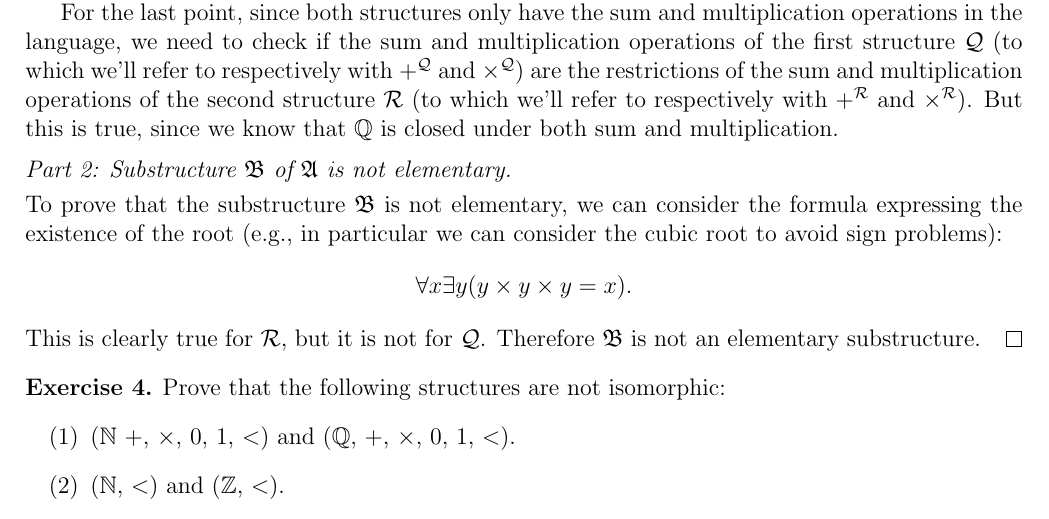
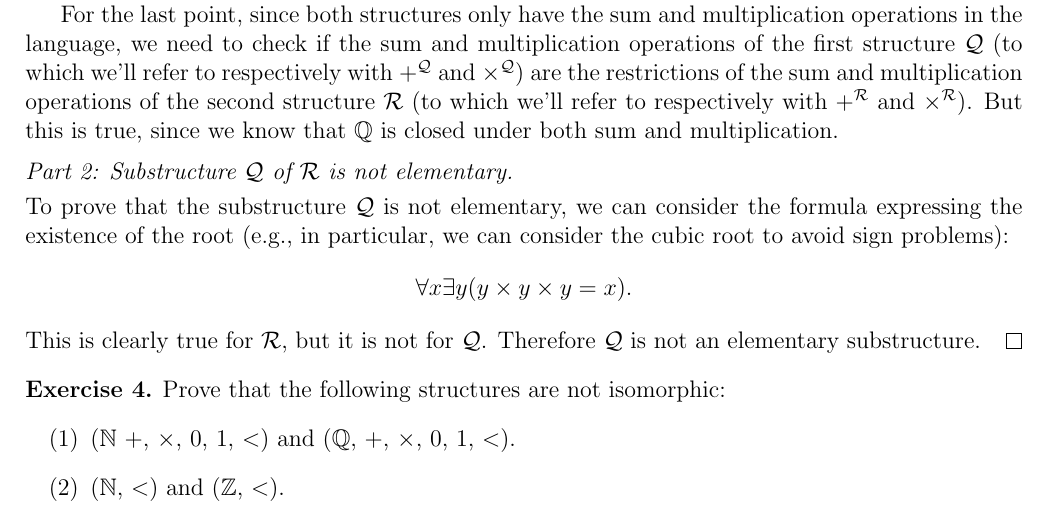
Before and after one commit to mikcnt/MLCS, a LaTeX document (hw-1/main.tex): part of page 4 of 5, cut so that both start at the same text. Compiled offline with pdfLaTeX.

Commit message:
Fix: ex. 3 group 2

```diff
--- a/hw-1/main.tex
+++ b/hw-1/main.tex
@@ -184,12 +184,12 @@ The second point is trivially true, since we only have two constants in both str
 
 For the last point, since both structures only have the sum and multiplication operations in the language, we need to check if the sum and multiplication operations of the first structure $\mathcal{Q}$ (to which we'll refer to respectively with $+^{\mathcal{Q}}$ and $\times^{\mathcal{Q}}$) are the restrictions of the sum and multiplication operations of the second structure $\mathcal{R}$ (to which we'll refer to respectively with $+^{\mathcal{R}}$ and $\times^{\mathcal{R}}$). But this is true, since we know that $\mathbb{Q}$ is closed under both sum and multiplication.
 
-\proofpart{Substructure $\mathfrak{B}$ of $\mathfrak{A}$ is not elementary.}
-To prove that the substructure $\mathfrak{B}$ is not elementary, we can consider the formula expressing the existence of the root (e.g., in particular we can consider the cubic root to avoid sign problems):
+\proofpart{Substructure $\mathcal{Q}$ of $\mathcal{R}$ is not elementary.}
+To prove that the substructure $\mathcal{Q}$ is not elementary, we can consider the formula expressing the existence of the root (e.g., in particular, we can consider the cubic root to avoid sign problems):
 \[
     \forall x \exists y (y \times y \times y = x).
 \]
-This is clearly true for $\mathcal{R}$, but it is not for $\mathcal{Q}$. Therefore $\mathfrak{B}$ is not an elementary substructure.
+This is clearly true for $\mathcal{R}$, but it is not for $\mathcal{Q}$. Therefore $\mathcal{Q}$ is not an elementary substructure.
 \end{proof}
 
 \begin{exercise}{4}
```
Also changed, not shown: hw-1/main.pdf.
